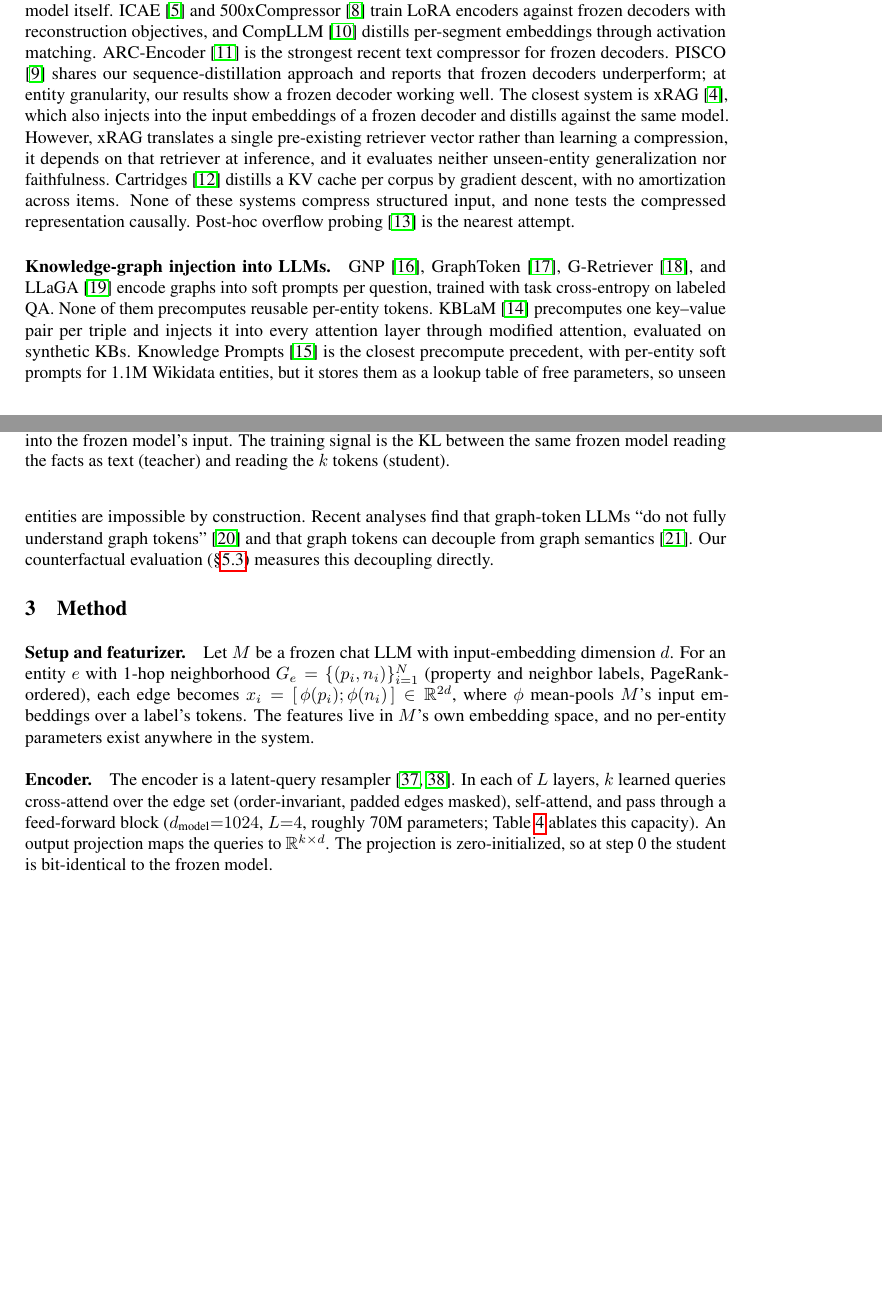
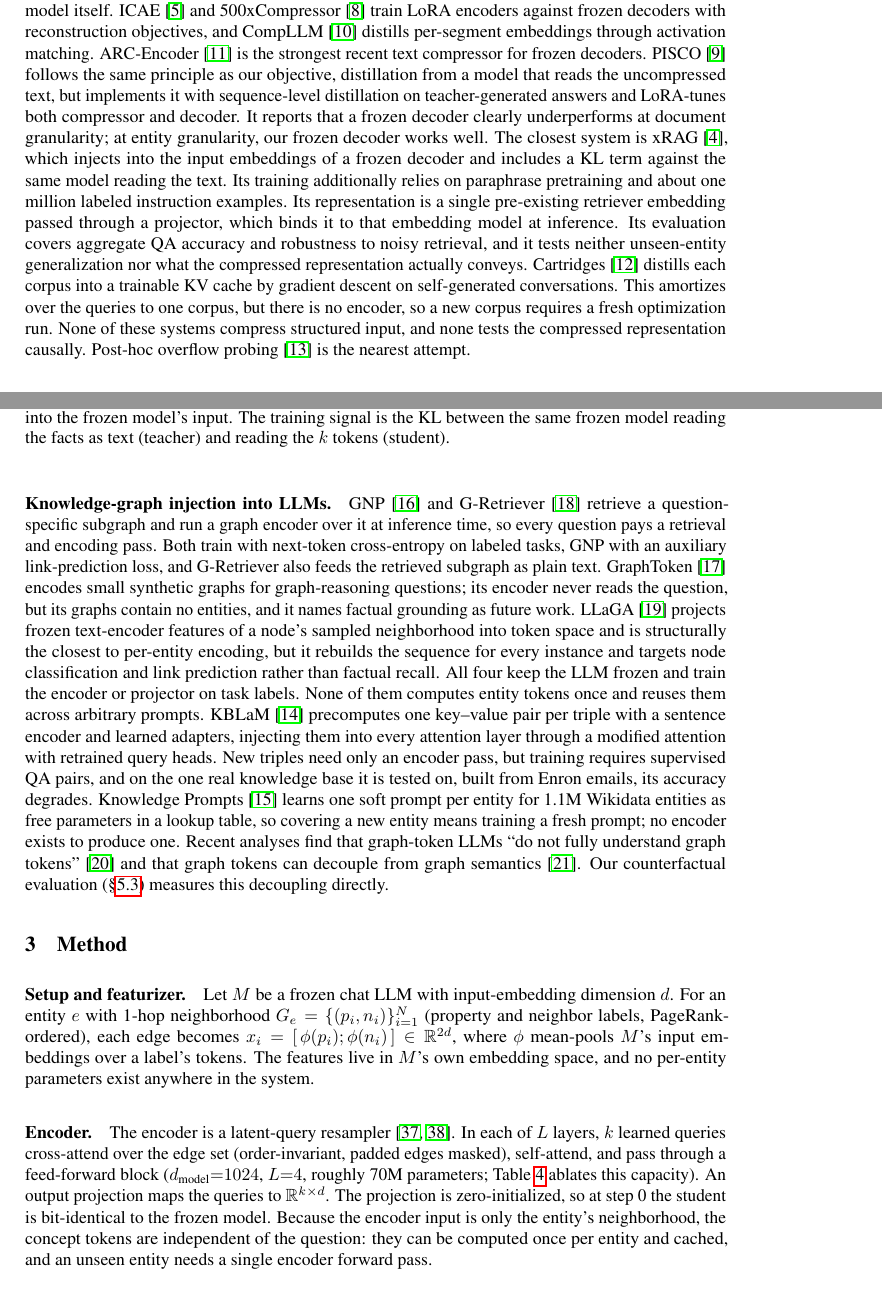
Before and after one commit to joelbarmettlerUZH/ConceptFormer, a LaTeX paper (v2/paper/main.tex): two parts of pages 2 and 3 of 11, joined at a grey line, cut so that both start at the same text, the shorter picture padded with empty space. Compiled offline with pdfLaTeX.

Commit message:
Related work: fact-checked against source papers, rewritten for accuracy
Three parallel readers went through all nine cited systems (full texts via hf
papers). Corrections: GraphToken's encoder never reads the question and has no
entities; LLaGA encodes nodes question-independently (was lumped under "per
question"); KBLaM also evaluates on a real Enron-derived KB (was "synthetic
KBs") and supports unseen triples via its encoder; Knowledge Prompts' "unseen
entities impossible" softened to "requires training a fresh prompt"; PISCO
does sequence-level distillation with LoRA on both sides, so "shares our
sequence-distillation approach" was wrong under PISCO's own taxonomy; xRAG's
training also uses labeled instruction data, and its missing eval is scoped
precisely. The reuse claim is now scoped ("computes entity tokens once and
reuses them across arbitrary prompts") and the Method's encoder paragraph
states our own query-independence/caching property before related work relies
on it.

Co-Authored-By: Claude Fable 5 <noreply@anthropic.com>
Claude-Session: https://claude.ai/code/session_01UNefkRAg5SSdSiFHusGje6

```diff
--- a/v2/paper/main.tex
+++ b/v2/paper/main.tex
@@ -128,28 +128,45 @@ follow the graph-to-text encoding line \citep{talklikeagraph}.
 \citep{fivehundredx} train LoRA encoders against frozen decoders with reconstruction
 objectives, and CompLLM \citep{compllm} distills per-segment embeddings through activation
 matching. ARC-Encoder \citep{arcencoder} is the strongest recent text compressor for frozen
-decoders. PISCO \citep{pisco} shares our sequence-distillation approach and reports that
-frozen decoders underperform; at entity granularity, our results show a frozen decoder working
-well. The closest system is xRAG \citep{xrag}, which also injects into the input embeddings of
-a frozen decoder and distills against the same model. However, xRAG translates a single
-pre-existing retriever vector rather than learning a compression, it depends on that retriever
-at inference, and it evaluates neither unseen-entity generalization nor faithfulness.
-Cartridges \citep{cartridges} distills a KV cache per corpus by gradient descent, with no
-amortization across items. None of these systems compress structured input, and none tests
-the compressed representation causally. Post-hoc overflow probing \citep{overflow} is the
-nearest attempt.
+decoders. PISCO \citep{pisco} follows the same principle as our objective, distillation from
+a model that reads the uncompressed text, but implements it with sequence-level distillation
+on teacher-generated answers and LoRA-tunes both compressor and decoder. It reports that a
+frozen decoder clearly underperforms at document granularity; at entity granularity, our
+frozen decoder works well. The closest system is xRAG \citep{xrag}, which injects into the
+input embeddings of a frozen decoder and includes a KL term against the same model reading
+the text. Its training additionally relies on paraphrase pretraining and about one million
+labeled instruction examples. Its representation is a single pre-existing retriever embedding
+passed through a projector, which binds it to that embedding model at inference. Its
+evaluation covers aggregate QA accuracy and robustness to noisy retrieval, and it tests
+neither unseen-entity generalization nor what the compressed representation actually conveys.
+Cartridges \citep{cartridges} distills each corpus into a trainable KV cache by gradient
+descent on self-generated conversations. This amortizes over the queries to one corpus, but
+there is no encoder, so a new corpus requires a fresh optimization run. None of these systems
+compress structured input, and none tests the compressed representation causally. Post-hoc
+overflow probing \citep{overflow} is the nearest attempt.
 
-\paragraph{Knowledge-graph injection into LLMs.} GNP \citep{gnp}, GraphToken \citep{graphtoken},
-G-Retriever \citep{gretriever}, and LLaGA \citep{llaga} encode graphs into soft prompts per
-question, trained with task cross-entropy on labeled QA. None of them precomputes reusable
-per-entity tokens. KBLaM \citep{kblam} precomputes one key--value pair per triple and injects
-it into every attention layer through modified attention, evaluated on synthetic KBs.
-Knowledge Prompts \citep{knowledgeprompts} is the closest precompute precedent, with
-per-entity soft prompts for 1.1M Wikidata entities, but it stores them as a lookup table of
-free parameters, so unseen entities are impossible by construction. Recent analyses find that
-graph-token LLMs ``do not fully understand graph tokens'' \citep{gteval} and that graph tokens
-can decouple from graph semantics \citep{sink}. Our counterfactual evaluation
-(\S\ref{sec:probes}) measures this decoupling directly.
+\paragraph{Knowledge-graph injection into LLMs.} GNP \citep{gnp} and G-Retriever
+\citep{gretriever} retrieve a question-specific subgraph and run a graph encoder over it at
+inference time, so every question pays a retrieval and encoding pass. Both train with
+next-token cross-entropy on labeled tasks, GNP with an auxiliary link-prediction loss, and
+G-Retriever also feeds the retrieved subgraph as plain text. GraphToken \citep{graphtoken}
+encodes small synthetic graphs for graph-reasoning questions; its encoder never reads the
+question, but its graphs contain no entities, and it names factual grounding as future work.
+LLaGA \citep{llaga} projects frozen text-encoder features of a node's sampled neighborhood
+into token space and is structurally the closest to per-entity encoding, but it rebuilds the
+sequence for every instance and targets node classification and link prediction rather than
+factual recall. All four keep the LLM frozen and train the encoder or projector on task
+labels. None of them computes entity tokens once and reuses them across arbitrary prompts.
+KBLaM \citep{kblam} precomputes one key--value pair per triple with a sentence encoder and
+learned adapters, injecting them into every attention layer through a modified attention with
+retrained query heads. New triples need only an encoder pass, but training requires
+supervised QA pairs, and on the one real knowledge base it is tested on, built from Enron
+emails, its accuracy degrades. Knowledge Prompts \citep{knowledgeprompts} learns one soft
+prompt per entity for 1.1M Wikidata entities as free parameters in a lookup table, so
+covering a new entity means training a fresh prompt; no encoder exists to produce one. Recent
+analyses find that graph-token LLMs ``do not fully understand graph tokens'' \citep{gteval}
+and that graph tokens can decouple from graph semantics \citep{sink}. Our counterfactual
+evaluation (\S\ref{sec:probes}) measures this decoupling directly.
 
 \section{Method}
 \label{sec:method}
@@ -200,7 +217,9 @@ padded edges masked), self-attend, and pass through a feed-forward block
 ($d_{\text{model}}{=}1024$, $L{=}4$, roughly 70M parameters; Table~\ref{tab:ablations} ablates
 this capacity). An output projection maps the queries to $\mathbb{R}^{k \times d}$. The
 projection is zero-initialized, so at step~0 the student is bit-identical to the frozen
-model.
+model. Because the encoder input is only the entity's neighborhood, the concept tokens are
+independent of the question: they can be computed once per entity and cached, and an unseen
+entity needs a single encoder forward pass.
 
 \paragraph{Objective.} The teacher is $M$ reading
 $[\text{system}][\text{verbalized } G_e][\text{question}]$, and its greedy answer path
```
Also changed, not shown: v2/paper/main.pdf.
